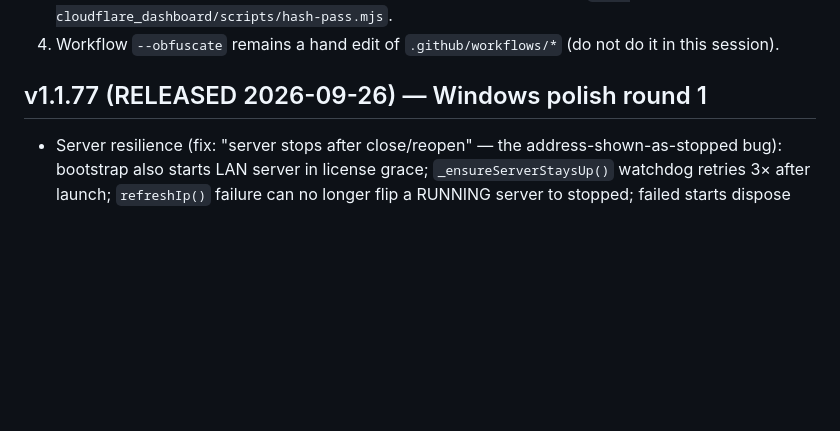
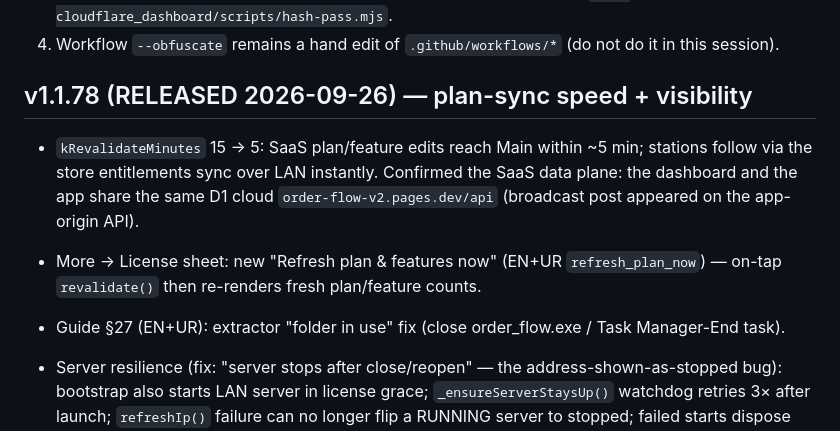
Before and after one commit to juttjathol/Order-Flow-V2, a Markdown page: docs/HANDOFF.md, the part around the change. Rendered like a GitHub page; blank space fills up the shorter version.

Commit message:
docs(handoff): v1.1.78 plan-sync speed [docs]
Co-authored-by: arena-agent <297053741+arena-agent@users.noreply.github.com>

```diff
--- a/docs/HANDOFF.md
+++ b/docs/HANDOFF.md
@@ -58,7 +58,13 @@ Version: `1.1.73+73`. Do not tag from this session — owner tags `v1.1.73`. Do
 3. If hashes were made with 250000 PBKDF2 iterations, regenerate with `node cloudflare_dashboard/scripts/hash-pass.mjs`.
 4. Workflow `--obfuscate` remains a hand edit of `.github/workflows/*` (do not do it in this session).
 
-## v1.1.77 (RELEASED 2026-09-26) — Windows polish round 1
+## v1.1.78 (RELEASED 2026-09-26) — plan-sync speed + visibility
+
+- `kRevalidateMinutes` 15 → 5: SaaS plan/feature edits reach Main within ~5 min; stations follow via the store entitlements sync over LAN instantly. Confirmed the SaaS data plane: the dashboard and the app share the same D1 cloud `order-flow-v2.pages.dev/api` (broadcast post appeared on the app-origin API).
+- More → License sheet: new "Refresh plan & features now" (EN+UR `refresh_plan_now`) — on-tap `revalidate()` then re-renders fresh plan/feature counts.
+- Guide §27 (EN+UR): extractor "folder in use" fix (close order_flow.exe / Task Manager-End task).
+
+
 
 - Server resilience (fix: "server stops after close/reopen" — the address-shown-as-stopped bug): bootstrap also starts LAN server in license grace; `_ensureServerStaysUp()` watchdog retries 3× after launch; `refreshIp()` failure can no longer flip a RUNNING server to stopped; failed starts dispose the half-bound `LanServer` so the retry rebuilds cleanly. Mobile behavior unchanged.
 - Brand: `scripts/windows/app_icon.ico` (multi-size PNG frames of the launcher icon) is installed into the generated runner by `scripts/patch_windows_runner.py` — Windows exe/taskbar now show the shop icon.
```
